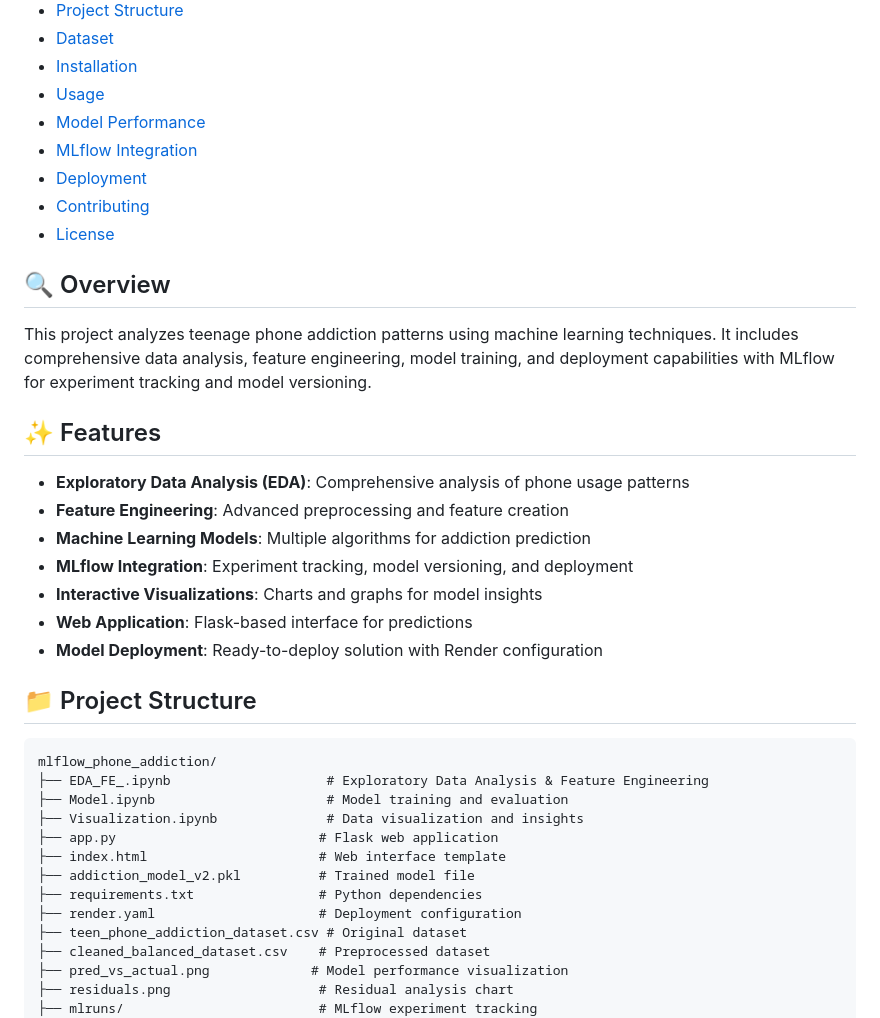
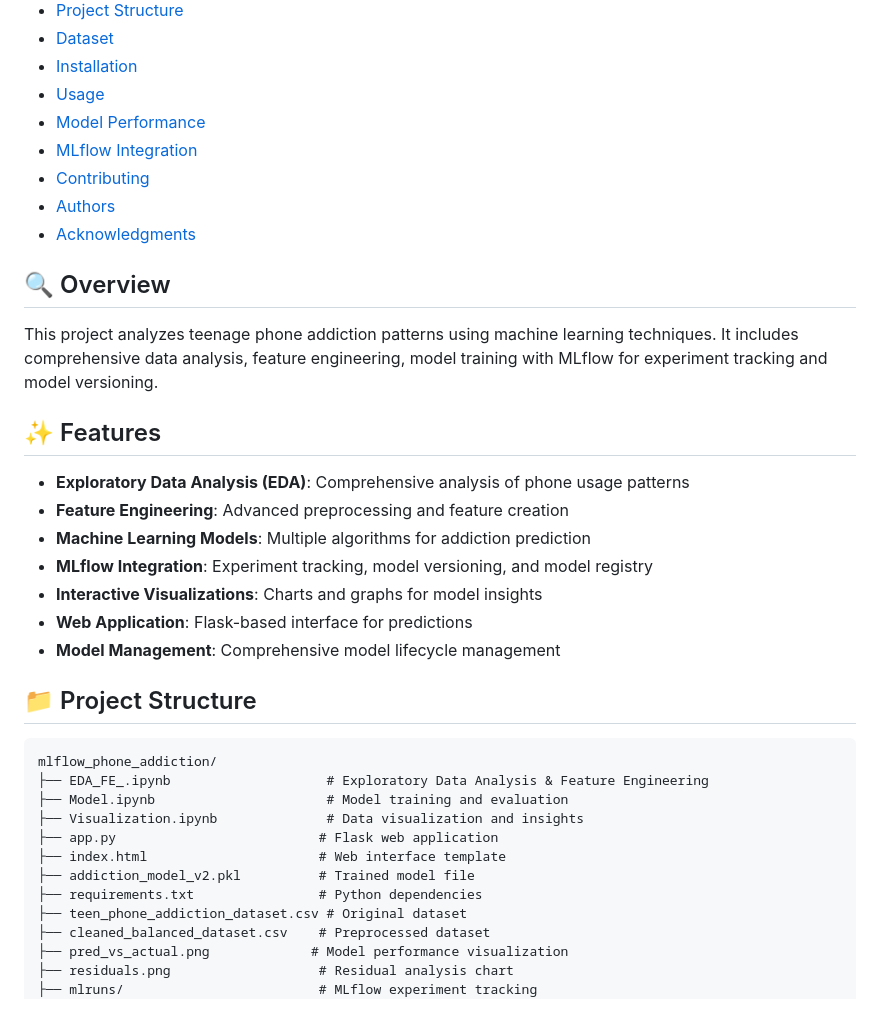
Before and after one commit to Thiyanesh07/mlflow_phone_addiction, a Markdown page: README.md, the part around the change printed below. Drawn GitHub-style.

```diff
--- a/README.md
+++ b/README.md
@@ -12,23 +12,23 @@ A machine learning project that predicts phone addiction levels in teenagers usi
 - [Usage](#usage)
 - [Model Performance](#model-performance)
 - [MLflow Integration](#mlflow-integration)
-- [Deployment](#deployment)
 - [Contributing](#contributing)
-- [License](#license)
+- [Authors](#authors)
+- [Acknowledgments](#acknowledgments)
 
 ## 🔍 Overview
 
-This project analyzes teenage phone addiction patterns using machine learning techniques. It includes comprehensive data analysis, feature engineering, model training, and deployment capabilities with MLflow for experiment tracking and model versioning.
+This project analyzes teenage phone addiction patterns using machine learning techniques. It includes comprehensive data analysis, feature engineering, model training with MLflow for experiment tracking and model versioning.
 
 ## ✨ Features
 
 - **Exploratory Data Analysis (EDA)**: Comprehensive analysis of phone usage patterns
 - **Feature Engineering**: Advanced preprocessing and feature creation
 - **Machine Learning Models**: Multiple algorithms for addiction prediction
-- **MLflow Integration**: Experiment tracking, model versioning, and deployment
+- **MLflow Integration**: Experiment tracking, model versioning, and model registry
 - **Interactive Visualizations**: Charts and graphs for model insights
 - **Web Application**: Flask-based interface for predictions
-- **Model Deployment**: Ready-to-deploy solution with Render configuration
+- **Model Management**: Comprehensive model lifecycle management
 
 ## 📁 Project Structure
 
@@ -41,7 +41,6 @@ mlflow_phone_addiction/
 ├── index.html                      # Web interface template
 ├── addiction_model_v2.pkl          # Trained model file
 ├── requirements.txt                # Python dependencies
-├── render.yaml                     # Deployment configuration
 ├── teen_phone_addiction_dataset.csv # Original dataset
 ├── cleaned_balanced_dataset.csv    # Preprocessed dataset
 ├── pred_vs_actual.png             # Model performance visualization
```
Also changed, not shown: other parts of README.md (+7 -25 lines).
